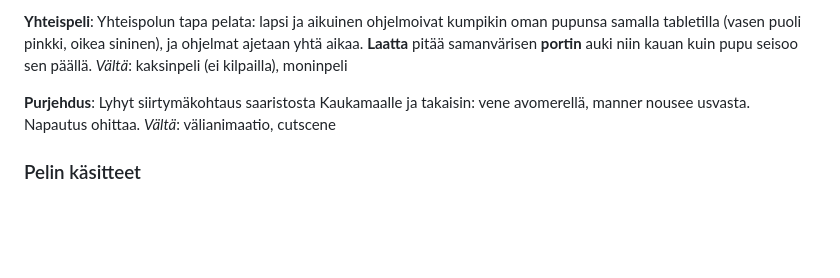
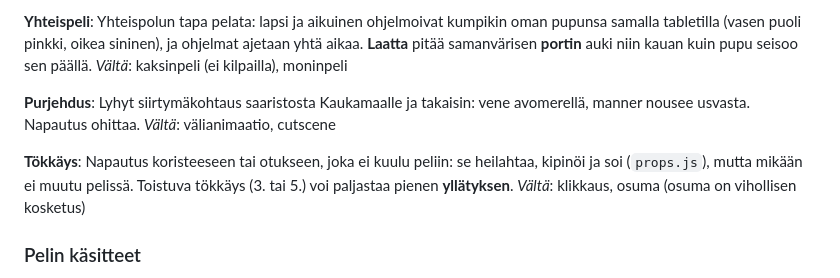
Before and after one commit to anttituomola/vernan-taikapeli, a Markdown page: CONTEXT.md, the part around the change. Rendered like a GitHub page; blank space fills up the shorter version.

Commit message:
CONTEXT.md: termi tökkäys (napautus koristeeseen) ja yllätys
Co-Authored-By: Claude Fable 5.1 <noreply@anthropic.com>

```diff
--- a/CONTEXT.md
+++ b/CONTEXT.md
@@ -103,6 +103,12 @@ Lyhyt siirtymäkohtaus saaristosta Kaukamaalle ja takaisin: vene avomerellä,
 manner nousee usvasta. Napautus ohittaa.
 _Vältä_: välianimaatio, cutscene
 
+**Tökkäys**:
+Napautus koristeeseen tai otukseen, joka ei kuulu peliin: se heilahtaa, kipinöi
+ja soi (`props.js`), mutta mikään ei muutu pelissä. Toistuva tökkäys (3. tai 5.)
+voi paljastaa pienen **yllätyksen**.
+_Vältä_: klikkaus, osuma (osuma on vihollisen kosketus)
+
 ### Pelin käsitteet
 
 **Tehtävä**:
```
